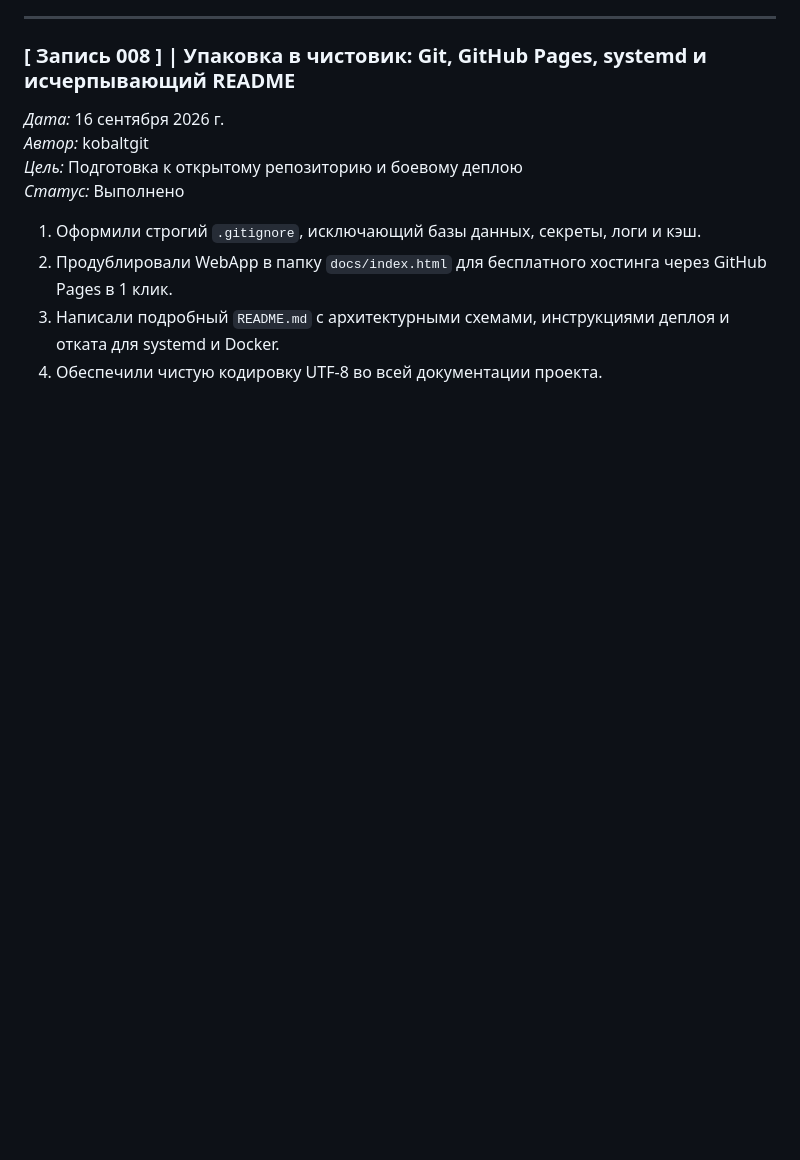
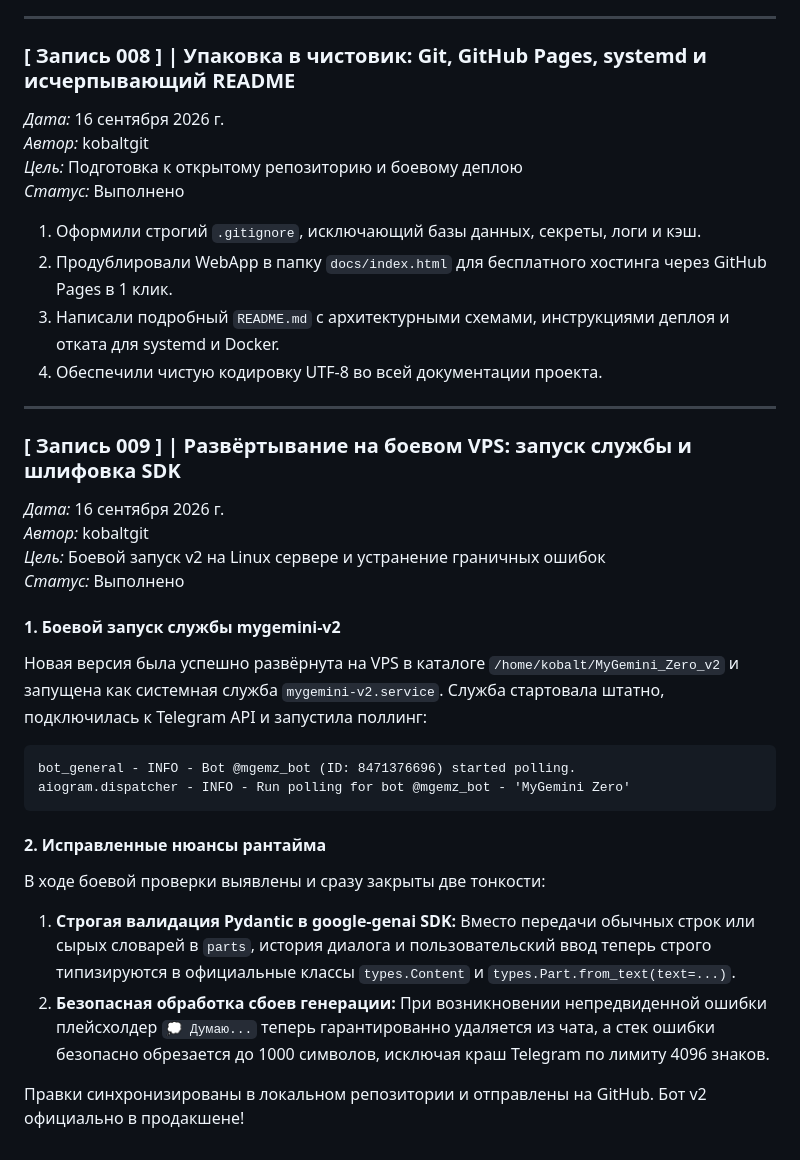
Before and after one commit to kobaltgit/MyGemini_Zero_v2, a Markdown page: tracking/DEVLOG.md, the part around the change. Rendered like a GitHub page; blank space fills up the shorter version.

Commit message:
docs: add devlog record 009 on VPS production launch

````diff
--- a/tracking/DEVLOG.md
+++ b/tracking/DEVLOG.md
@@ -109,3 +109,28 @@
 2. Продублировали WebApp в папку `docs/index.html` для бесплатного хостинга через GitHub Pages в 1 клик.
 3. Написали подробный `README.md` с архитектурными схемами, инструкциями деплоя и отката для systemd и Docker.
 4. Обеспечили чистую кодировку UTF-8 во всей документации проекта.
+
+---
+
+### [ Запись 009 ] | Развёртывание на боевом VPS: запуск службы и шлифовка SDK
+*Дата:* 16 сентября 2026 г.
+*Автор:* kobaltgit
+*Цель:* Боевой запуск v2 на Linux сервере и устранение граничных ошибок
+*Статус:* Выполнено
+
+#### 1. Боевой запуск службы mygemini-v2
+Новая версия была успешно развёрнута на VPS в каталоге `/home/kobalt/MyGemini_Zero_v2` и запущена как системная служба `mygemini-v2.service`.
+Служба стартовала штатно, подключилась к Telegram API и запустила поллинг:
+```text
+bot_general - INFO - Bot @mgemz_bot (ID: 8471376696) started polling.
+aiogram.dispatcher - INFO - Run polling for bot @mgemz_bot - 'MyGemini Zero'
+```
+
+#### 2. Исправленные нюансы рантайма
+В ходе боевой проверки выявлены и сразу закрыты две тонкости:
+1. **Строгая валидация Pydantic в google-genai SDK:**
+   Вместо передачи обычных строк или сырых словарей в `parts`, история диалога и пользовательский ввод теперь строго типизируются в официальные классы `types.Content` и `types.Part.from_text(text=...)`.
+2. **Безопасная обработка сбоев генерации:**
+   При возникновении непредвиденной ошибки плейсхолдер `💭 Думаю...` теперь гарантированно удаляется из чата, а стек ошибки безопасно обрезается до 1000 символов, исключая краш Telegram по лимиту 4096 знаков.
+
+Правки синхронизированы в локальном репозитории и отправлены на GitHub. Бот v2 официально в продакшене!
````
